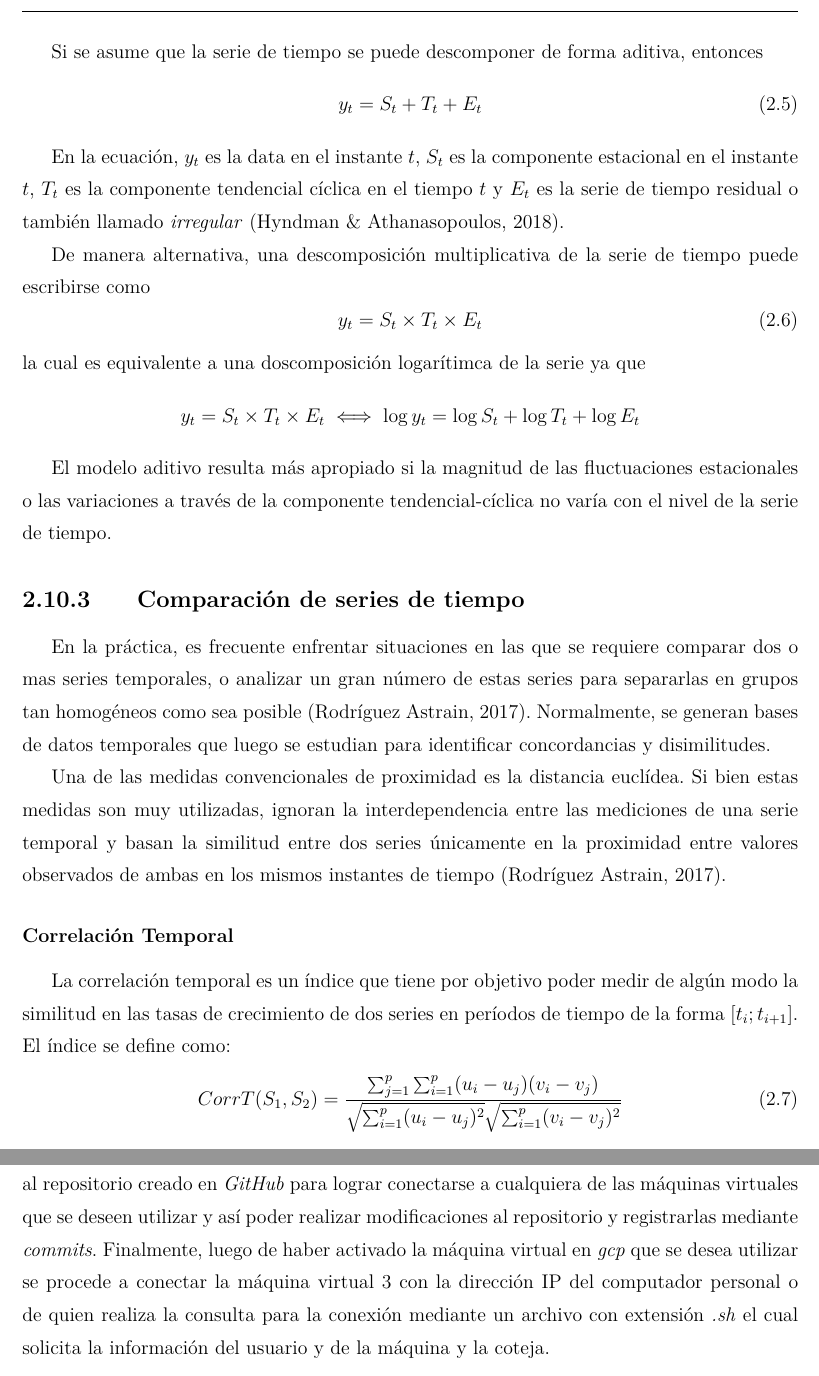
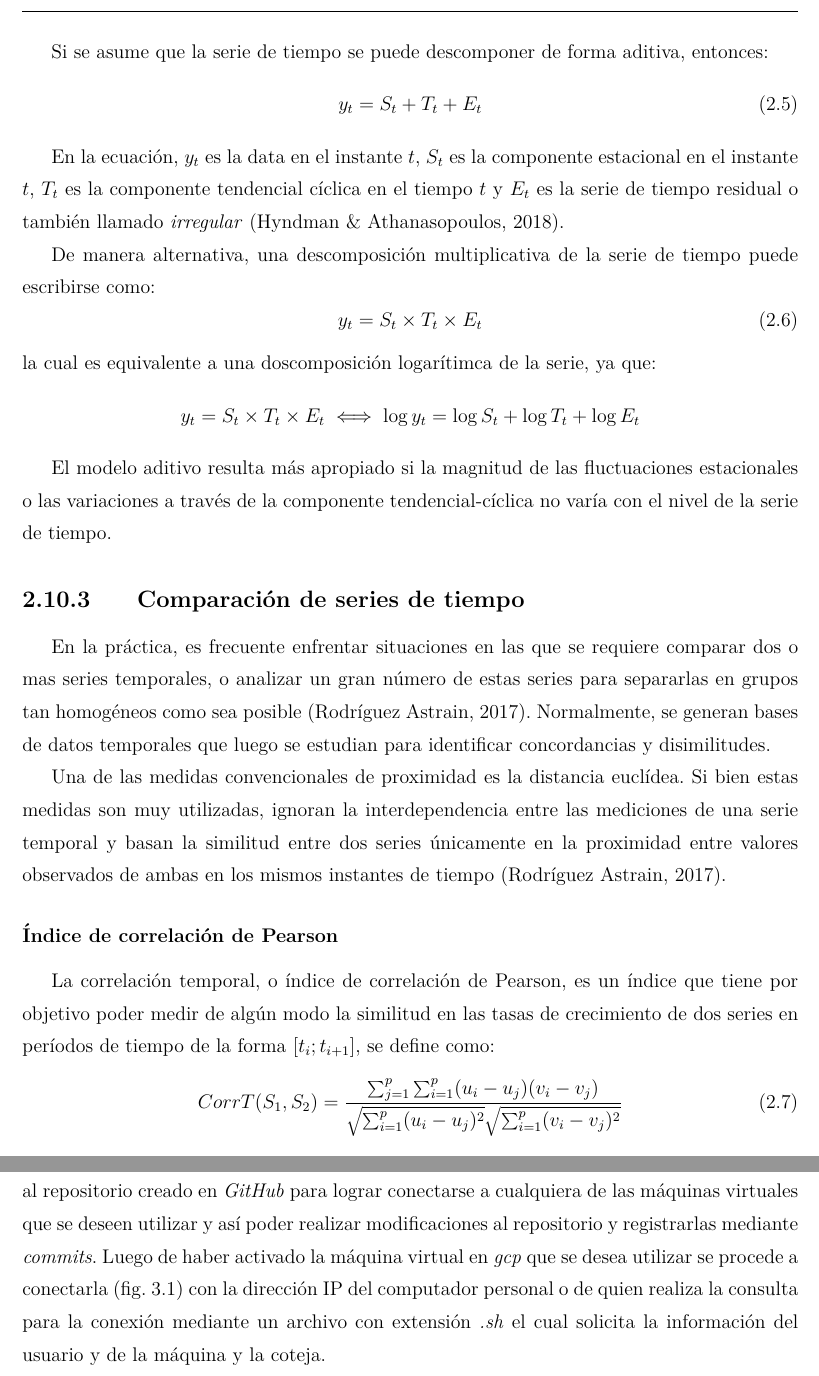
Before and after one commit to mpalmamanterola/Plantilla-Tesis-UFRO, a LaTeX thesis (Plantilla Tesis UFRO/Informe_Práctica.tex, which reads Plantilla Tesis UFRO/capitulo_2/Capitulo2.tex, Plantilla Tesis UFRO/capitulo_3/Capitulo3.tex): two parts of pages 29 and 33 of 72, joined at a grey line, cut so that both start at the same text. Compiled offline with pdfLaTeX.

Commit message:
Redacción y puntuación #5

```diff
--- a/Plantilla Tesis UFRO/capitulo_2/Capitulo2.tex
+++ b/Plantilla Tesis UFRO/capitulo_2/Capitulo2.tex
@@ -334,13 +334,13 @@ rendimiento real con el esperado, comparar comportamientos entre variables para
      En la ecuación,  $y_t$ es la data en el instante $t$, $S_t$ es la componente estacional en el instante $t$, $T_t$ es la componente tendencial cíclica en el tiempo $t$
      y $E_t$ es la serie de tiempo residual o también llamado \textit{irregular} \cite{20}.
 
-     De manera alternativa, una descomposición multiplicativa de la serie de tiempo puede escribirse como
+     De manera alternativa, una descomposición multiplicativa de la serie de tiempo puede escribirse como:
      \begin{equation}
         y_t = S_t
         \times T_t
         \times E_t
      \end{equation}
-     la cual es equivalente a una doscomposición logarítimca de la serie ya que
+     la cual es equivalente a una doscomposición logarítimca de la serie, ya que:
      \begin{equation*}
         y_t = S_t
         \times T_t
@@ -364,9 +364,9 @@ rendimiento real con el esperado, comparar comportamientos entre variables para
      Una de las medidas convencionales de proximidad es la distancia euclídea. Si bien estas medidas son muy utilizadas, ignoran la interdependencia entre
      las mediciones de una serie temporal y basan la similitud entre dos series únicamente en la proximidad entre valores observados de ambas en los mismos instantes de
      tiempo \cite{27}.
-     \subsubsection{Correlación Temporal}
-     La correlación temporal es un índice que tiene por objetivo poder medir de algún modo la similitud en las tasas de crecimiento de dos series en períodos de
-     tiempo de la forma $[t_i; t_{i+1}]$. El índice se define como:
+     \subsubsection{Índice de correlación de Pearson}
+     La correlación temporal, o índice de correlación de Pearson, es un índice que tiene por objetivo poder medir de algún modo la similitud en las tasas de crecimiento de dos series en períodos de
+     tiempo de la forma $[t_i; t_{i+1}]$, se define como:
      \begin{equation}\label{eqn:cort}
         CorrT(S_1,S_2) = \frac{\sum_{j=1}^p\sum_{i=1}^p(u_i-u_j)(v_i-v_j)} {\sqrt{\sum_{i=1}^p(u_i-u_j)^2}\sqrt{\sum_{i=1}^p(v_i-v_j)^2}}
      \end{equation}
--- a/Plantilla Tesis UFRO/capitulo_3/Capitulo3.tex
+++ b/Plantilla Tesis UFRO/capitulo_3/Capitulo3.tex
@@ -24,7 +24,7 @@ lo que nos permite acceder a código que puede haber sido borrado o extraviado d
 La tercera parte consiste en configurar los datos globales de nombre de usuario y \textit{e-mail} en git para
 enlazar a la conexión, posteriormente crear una llave de conexión \textit{ssh} y agregarla al repositorio creado en \textit{GitHub} para lograr conectarse a cualquiera de las máquinas virtuales que se deseen utilizar y así poder realizar modificaciones
 al repositorio y registrarlas mediante \textit{commits}.
-Finalmente, luego de haber activado la máquina virtual en \textit{gcp} que se desea utilizar se procede a conectar la máquina virtual \ref{sshconec} con la dirección IP del computador personal o de quien realiza la consulta para la conexión
+Luego de haber activado la máquina virtual en \textit{gcp} que se desea utilizar se procede a conectarla (fig. \ref{sshconec}.1) con la dirección IP del computador personal o de quien realiza la consulta para la conexión
 mediante un archivo con extensión \textit{.sh} el cual solicita la información del usuario y de la máquina y la coteja.
 
 Para finalizar, lo único que resta es elegir el puerto al cual el usuario desea conectarse en el navegador ya que posee múltiples entornos de ejecución de código Python, entre ellos \textit{Jupyter Notebook}, \textit{Jupyter Lab} y \textit{Dask Dashboard}
```
Also changed, not shown: Plantilla Tesis UFRO/capitulo_2/Capitulo2.tex (20 more changed lines), Plantilla Tesis UFRO/capitulo_3/Capitulo3.tex (2 more changed lines).
